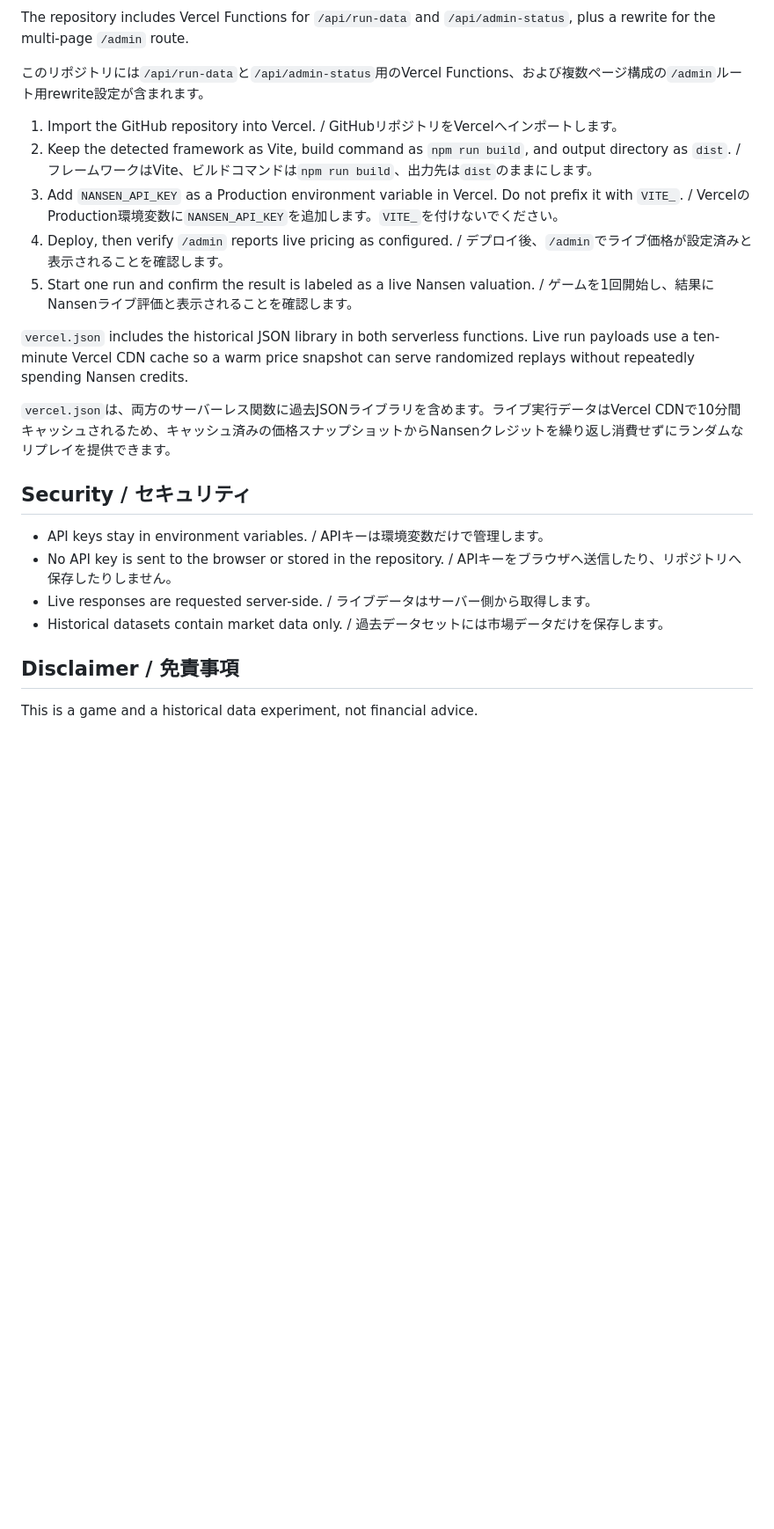
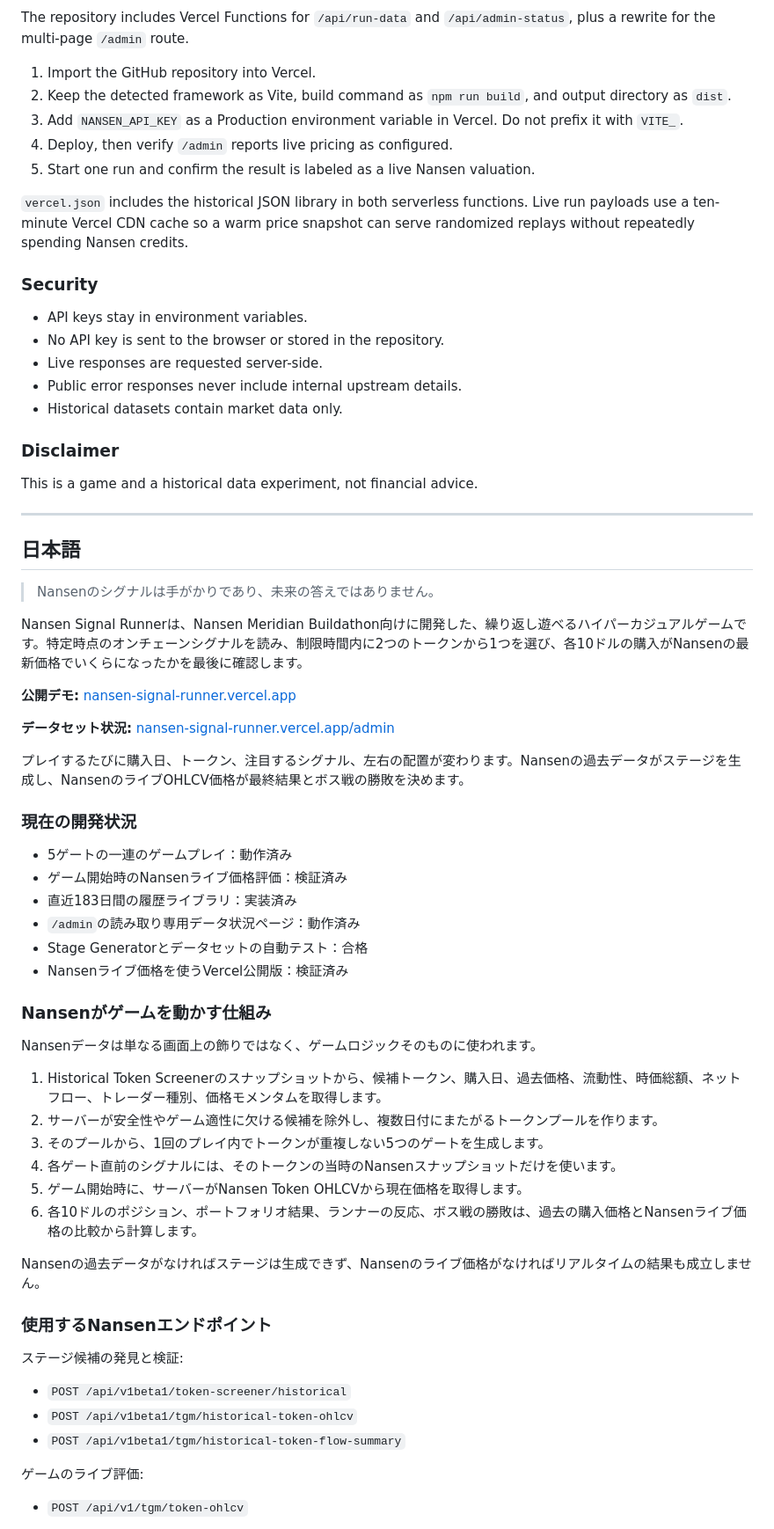
Before and after one commit to nato-san/nansen-signal-runner, a Markdown page: README.md, the part around one of its changes. Shown at 88% size. GitHub-like rendering; blank space fills up the shorter version.

```diff
--- a/README.md
+++ b/README.md
@@ -201,26 +158,71 @@ The production game evaluates positions against the current Nansen price. Histor
 
 The repository includes Vercel Functions for `/api/run-data` and `/api/admin-status`, plus a rewrite for the multi-page `/admin` route.
 
-このリポジトリには`/api/run-data`と`/api/admin-status`用のVercel Functions、および複数ページ構成の`/admin`ルート用rewrite設定が含まれます。
-
-1. Import the GitHub repository into Vercel. / GitHubリポジトリをVercelへインポートします。
-2. Keep the detected framework as Vite, build command as `npm run build`, and output directory as `dist`. / フレームワークはVite、ビルドコマンドは`npm run build`、出力先は`dist`のままにします。
-3. Add `NANSEN_API_KEY` as a Production environment variable in Vercel. Do not prefix it with `VITE_`. / VercelのProduction環境変数に`NANSEN_API_KEY`を追加します。`VITE_`を付けないでください。
-4. Deploy, then verify `/admin` reports live pricing as configured. / デプロイ後、`/admin`でライブ価格が設定済みと表示されることを確認します。
-5. Start one run and confirm the result is labeled as a live Nansen valuation. / ゲームを1回開始し、結果にNansenライブ評価と表示されることを確認します。
+1. Import the GitHub repository into Vercel.
+2. Keep the detected framework as Vite, build command as `npm run build`, and output directory as `dist`.
+3. Add `NANSEN_API_KEY` as a Production environment variable in Vercel. Do not prefix it with `VITE_`.
+4. Deploy, then verify `/admin` reports live pricing as configured.
+5. Start one run and confirm the result is labeled as a live Nansen valuation.
 
 `vercel.json` includes the historical JSON library in both serverless functions. Live run payloads use a ten-minute Vercel CDN cache so a warm price snapshot can serve randomized replays without repeatedly spending Nansen credits.
 
-`vercel.json`は、両方のサーバーレス関数に過去JSONライブラリを含めます。ライブ実行データはVercel CDNで10分間キャッシュされるため、キャッシュ済みの価格スナップショットからNansenクレジットを繰り返し消費せずにランダムなリプレイを提供できます。
+### Security
 
-## Security / セキュリティ
+- API keys stay in environment variables.
+- No API key is sent to the browser or stored in the repository.
+- Live responses are requested server-side.
+- Public error responses never include internal upstream details.
+- Historical datasets contain market data only.
 
-- API keys stay in environment variables. / APIキーは環境変数だけで管理します。
-- No API key is sent to the browser or stored in the repository. / APIキーをブラウザへ送信したり、リポジトリへ保存したりしません。
-- Live responses are requested server-side. / ライブデータはサーバー側から取得します。
-- Historical datasets contain market data only. / 過去データセットには市場データだけを保存します。
-
-## Disclaimer / 免責事項
+### Disclaimer
 
 This is a game and a historical data experiment, not financial advice.
 
+---
+
+## 日本語
+
+> Nansenのシグナルは手がかりであり、未来の答えではありません。
+
+Nansen Signal Runnerは、Nansen Meridian Buildathon向けに開発した、繰り返し遊べるハイパーカジュアルゲームです。特定時点のオンチェーンシグナルを読み、制限時間内に2つのトークンから1つを選び、各10ドルの購入がNansenの最新価格でいくらになったかを最後に確認します。
+
+**公開デモ:** [nansen-signal-runner.vercel.app](https://nansen-signal-runner.vercel.app)
+
+**データセット状況:** [nansen-signal-runner.vercel.app/admin](https://nansen-signal-runner.vercel.app/admin)
+
+プレイするたびに購入日、トークン、注目するシグナル、左右の配置が変わります。Nansenの過去データがステージを生成し、NansenのライブOHLCV価格が最終結果とボス戦の勝敗を決めます。
+
+### 現在の開発状況
+
+- 5ゲートの一連のゲームプレイ：動作済み
+- ゲーム開始時のNansenライブ価格評価：検証済み
+- 直近183日間の履歴ライブラリ：実装済み
+- `/admin`の読み取り専用データ状況ページ：動作済み
+- Stage Generatorとデータセットの自動テスト：合格
+- Nansenライブ価格を使うVercel公開版：検証済み
+
+### Nansenがゲームを動かす仕組み
+
+Nansenデータは単なる画面上の飾りではなく、ゲームロジックそのものに使われます。
+
+1. Historical Token Screenerのスナップショットから、候補トークン、購入日、過去価格、流動性、時価総額、ネットフロー、トレーダー種別、価格モメンタムを取得します。
+2. サーバーが安全性やゲーム適性に欠ける候補を除外し、複数日付にまたがるトークンプールを作ります。
+3. そのプールから、1回のプレイ内でトークンが重複しない5つのゲートを生成します。
+4. 各ゲート直前のシグナルには、そのトークンの当時のNansenスナップショットだけを使います。
+5. ゲーム開始時に、サーバーがNansen Token OHLCVから現在価格を取得します。
+6. 各10ドルのポジション、ポートフォリオ結果、ランナーの反応、ボス戦の勝敗は、過去の購入価格とNansenライブ価格の比較から計算します。
+
+Nansenの過去データがなければステージは生成できず、Nansenのライブ価格がなければリアルタイムの結果も成立しません。
+
+### 使用するNansenエンドポイント
+
+ステージ候補の発見と検証:
+
+- `POST /api/v1beta1/token-screener/historical`
+- `POST /api/v1beta1/tgm/historical-token-ohlcv`
+- `POST /api/v1beta1/tgm/historical-token-flow-summary`
+
+ゲームのライブ評価:
+
+- `POST /api/v1/tgm/token-ohlcv`
+
```
Also changed, not shown: other parts of README.md (+171 -84 lines), ROADMAP.md (+80 -33 lines).
